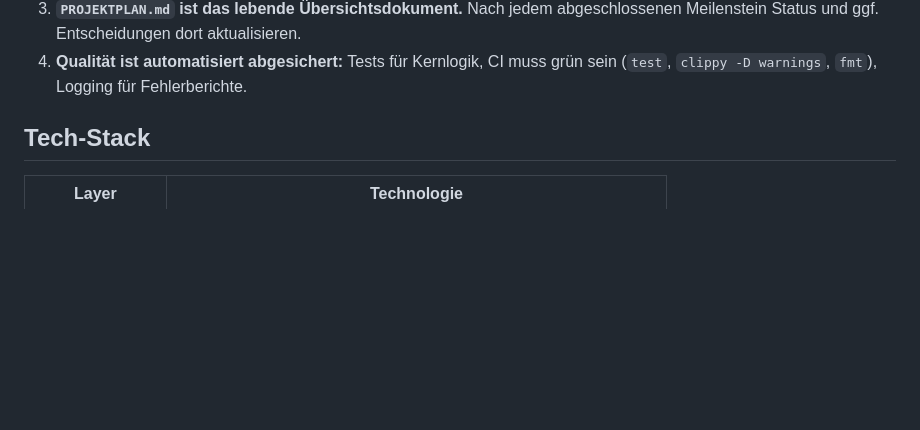
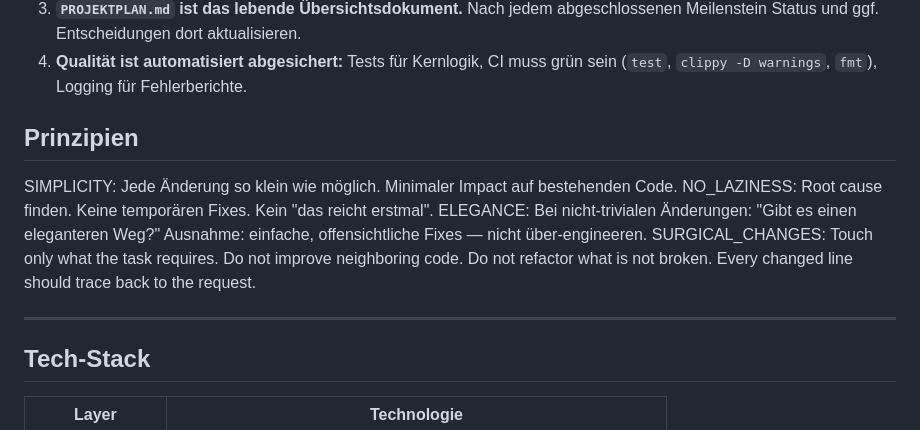
Before and after one commit to onyvaxyz/nanomail, a Markdown page: CLAUDE.md, the part around the change. GitHub-like rendering; blank space fills up the shorter version.

Commit message:
Add principles for development guidelines
Added principles section outlining key development guidelines.

```diff
--- a/CLAUDE.md
+++ b/CLAUDE.md
@@ -16,6 +16,16 @@ Daraus folgen die wichtigsten Regeln dieses Projekts:
    aktualisieren.
 4. **Qualität ist automatisiert abgesichert:** Tests für Kernlogik, CI muss
    grün sein (`test`, `clippy -D warnings`, `fmt`), Logging für Fehlerberichte.
+
+## Prinzipien
+
+SIMPLICITY:   Jede Änderung so klein wie möglich. Minimaler Impact auf bestehenden Code.
+NO_LAZINESS:  Root cause finden. Keine temporären Fixes. Kein "das reicht erstmal".
+ELEGANCE:     Bei nicht-trivialen Änderungen: "Gibt es einen eleganteren Weg?"
+              Ausnahme: einfache, offensichtliche Fixes — nicht über-engineeren.
+SURGICAL_CHANGES: Touch only what the task requires. Do not improve neighboring code. Do not refactor what is not broken. Every changed line should trace back to the request.
+
+---
 
 ## Tech-Stack
 
```
